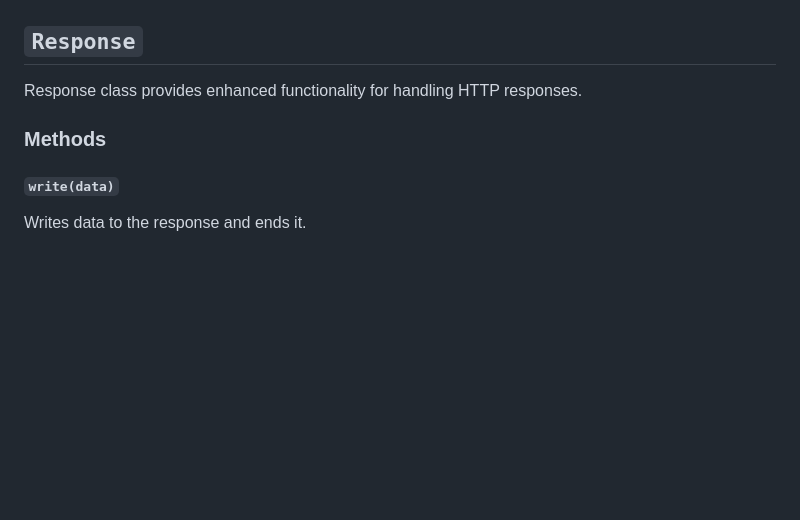
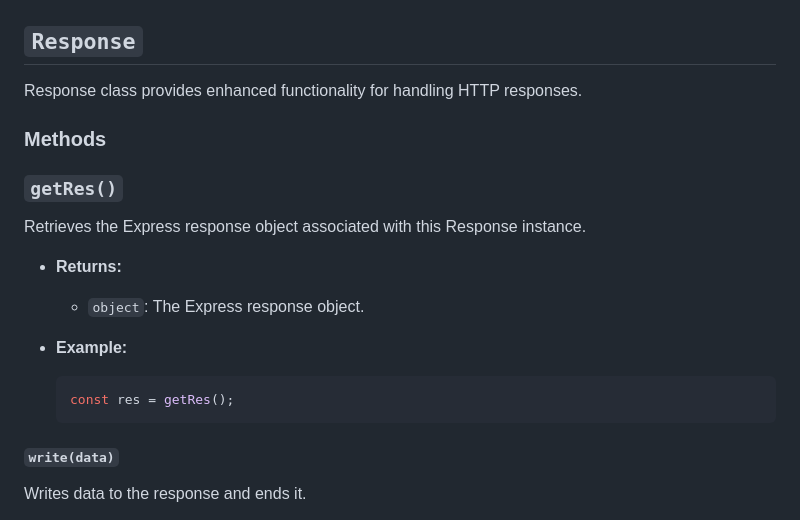
Before and after one commit to m-mdy-m/Xprz, a Markdown page: docs/routes/res.doc.md, the part around the change. GitHub-like rendering; blank space fills up the shorter version.

````diff
--- a/docs/routes/res.doc.md
+++ b/docs/routes/res.doc.md
@@ -5,6 +5,17 @@ Response class provides enhanced functionality for handling HTTP responses.
 
 ### Methods
 
+### `getRes()`
+
+Retrieves the Express response object associated with this Response instance.
+
+- **Returns:**
+  - `object`: The Express response object.
+
+- **Example:**
+  ```javascript
+  const res = getRes();
+  ```
 #### `write(data)`
 
 Writes data to the response and ends it.
````
Also changed, not shown: docs/routes/req.doc.md (+28 -0 lines).
